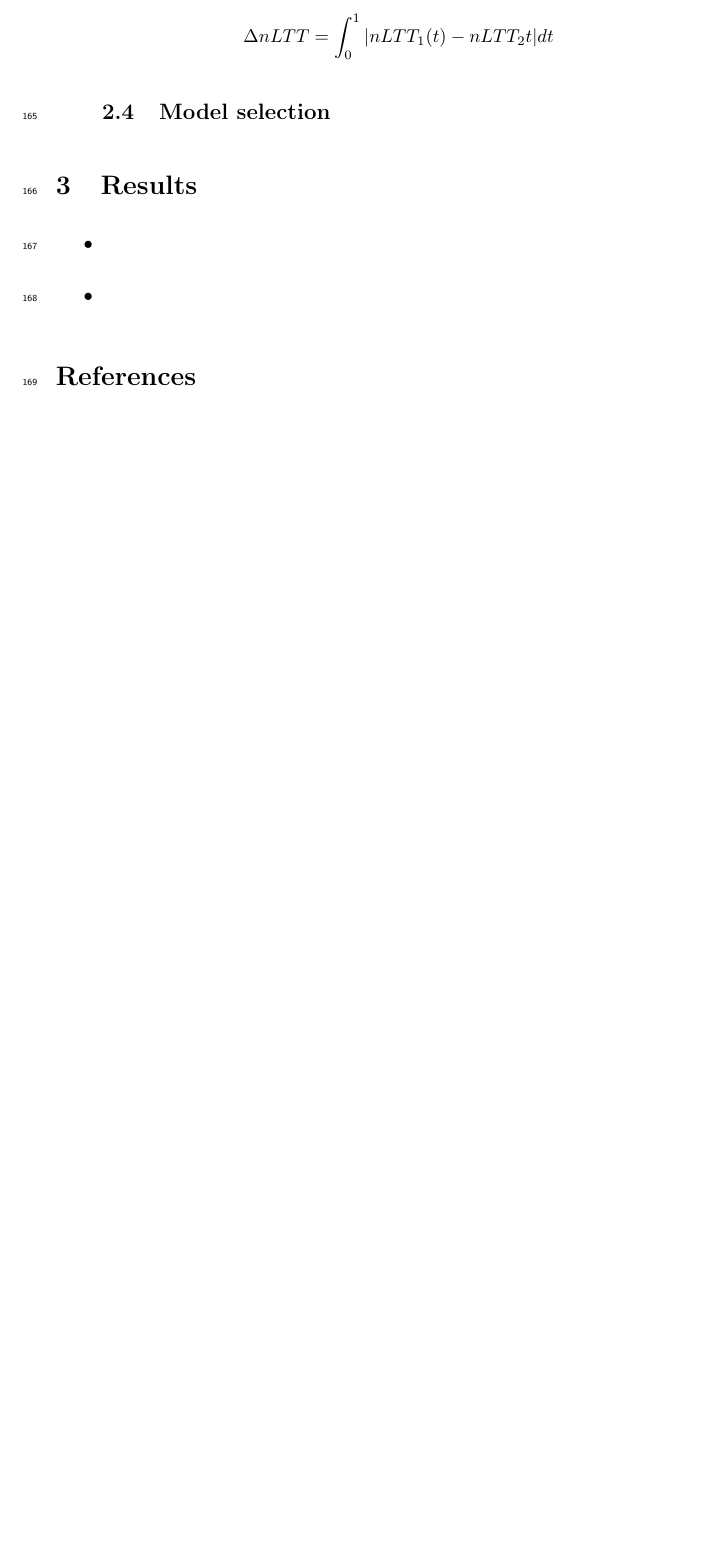
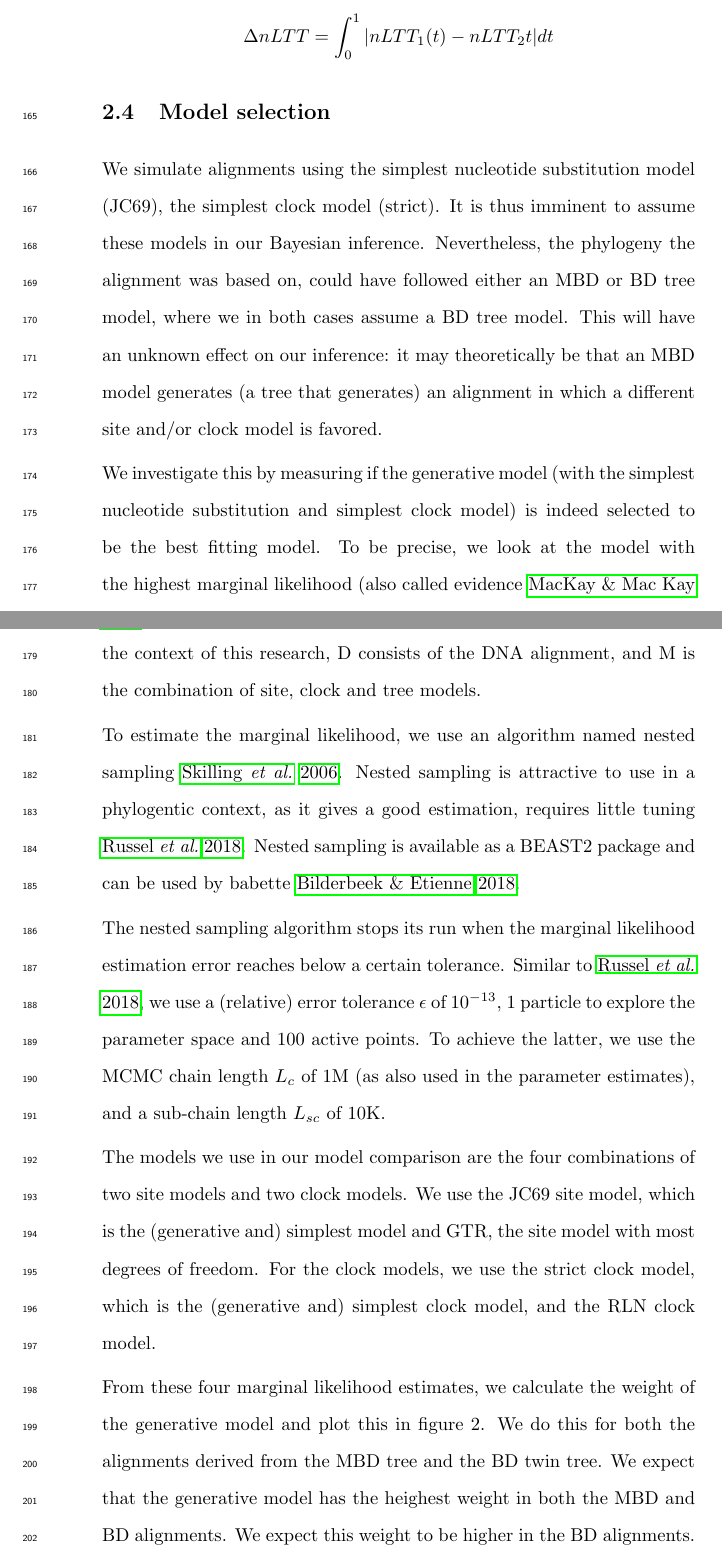
Before and after one commit to richelbilderbeek/razzo_article, a LaTeX paper (article.tex): part of page 9 of 10 before the commit and two parts of pages 9 and 10 of 13 after it, the two joined at a grey line, cut so that both start at the same text, the shorter picture padded with empty space. Compiled offline with pdfLaTeX.

Commit message:
Describe marginal likelihood estimation, progress in https://github.com/richelbilderbeek/razzo/issues/136 and https://github.com/richelbilderbeek/razzo/issues/137

```diff
--- a/article.tex
+++ b/article.tex
@@ -395,6 +395,56 @@ $$
 
 \subsection{Model selection}
 
+We simulate alignments using the simplest nucleotide substitution model (JC69),
+the simplest clock model (strict). It is thus imminent to assume these
+models in our Bayesian inference. Nevertheless, the phylogeny the alignment
+was based on, could have followed either an MBD or BD tree model,
+where we in both cases assume a BD tree model. This will have
+an unknown effect on our inference: it may theoretically be that an MBD model
+generates (a tree that generates) an alignment in which a different site
+and/or clock model is favored.
+
+We investigate this by measuring if the generative model (with the simplest
+nucleotide substitution and simplest clock model) is indeed selected
+to be the best fitting model.
+To be precise, we look at the model
+with the highest marginal likelihood
+(also called evidence \cite{mackay2003information}),
+$f(D|M)$, which is the probability of the data D given model M.
+In the context of this research, D consists of the DNA alignment,
+and M is the combination of site, clock and tree models.
+
+To estimate the marginal likelihood,
+we use an algorithm named nested sampling \cite{skilling2006nested}.
+Nested sampling is attractive to use
+in a phylogentic context, as it gives a good estimation,
+requires little tuning \cite{maturana2018}.
+Nested sampling is available as a BEAST2 package
+and can be used by babette \cite{babette}.
+
+The nested sampling algorithm stops its run
+when the marginal likelihood estimation error
+reaches below a certain tolerance.
+Similar to \cite{maturana2018},
+we use a (relative) error tolerance $\epsilon$ of $10^{-13}$,
+1 particle to explore the parameter space
+and 100 active points.
+To achieve the latter, we use the MCMC chain length $L_c$ of 1M
+(as also used in the parameter estimates),
+and a sub-chain length $L_{sc}$ of 10K.
+
+The models we use in our model comparison are the four combinations
+of two site models and two clock models. We use the JC69 site model, which
+is the (generative and) simplest model and GTR, the site model with most
+degrees of freedom. For the clock models, we use the strict clock model,
+which is the (generative and) simplest clock model, and the RLN clock model.
+
+From these four marginal likelihood estimates, we calculate the weight of
+the generative model and plot this in figure 2. We do this for both the
+alignments derived from the MBD tree and the BD twin tree. We expect that
+the generative model has the heighest weight in both the MBD and BD alignments.
+We expect this weight to be higher in the BD alignments.
+
 \end{itemize}
 %%%%%%%%%%%%%%%%%%%%%%%%%%%%%%%%%%%%%%%%%%%%%%%%%%%%%%%%%%%%%%%%%%%%%%%%%%%%%%%%
 
```
Also changed, not shown: article.bib (+31 -0 lines), article.pdf, article.tex (23 more changed lines).
